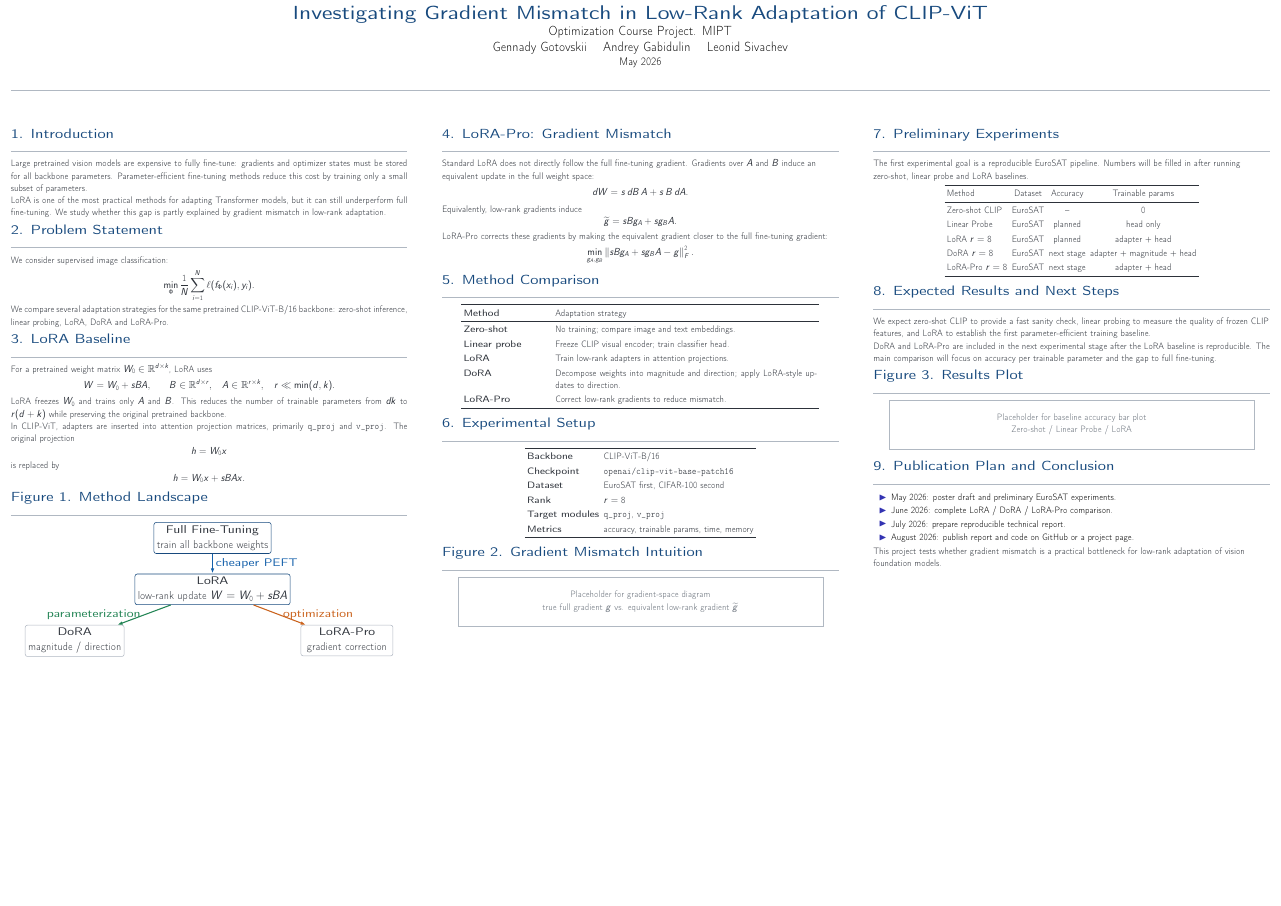
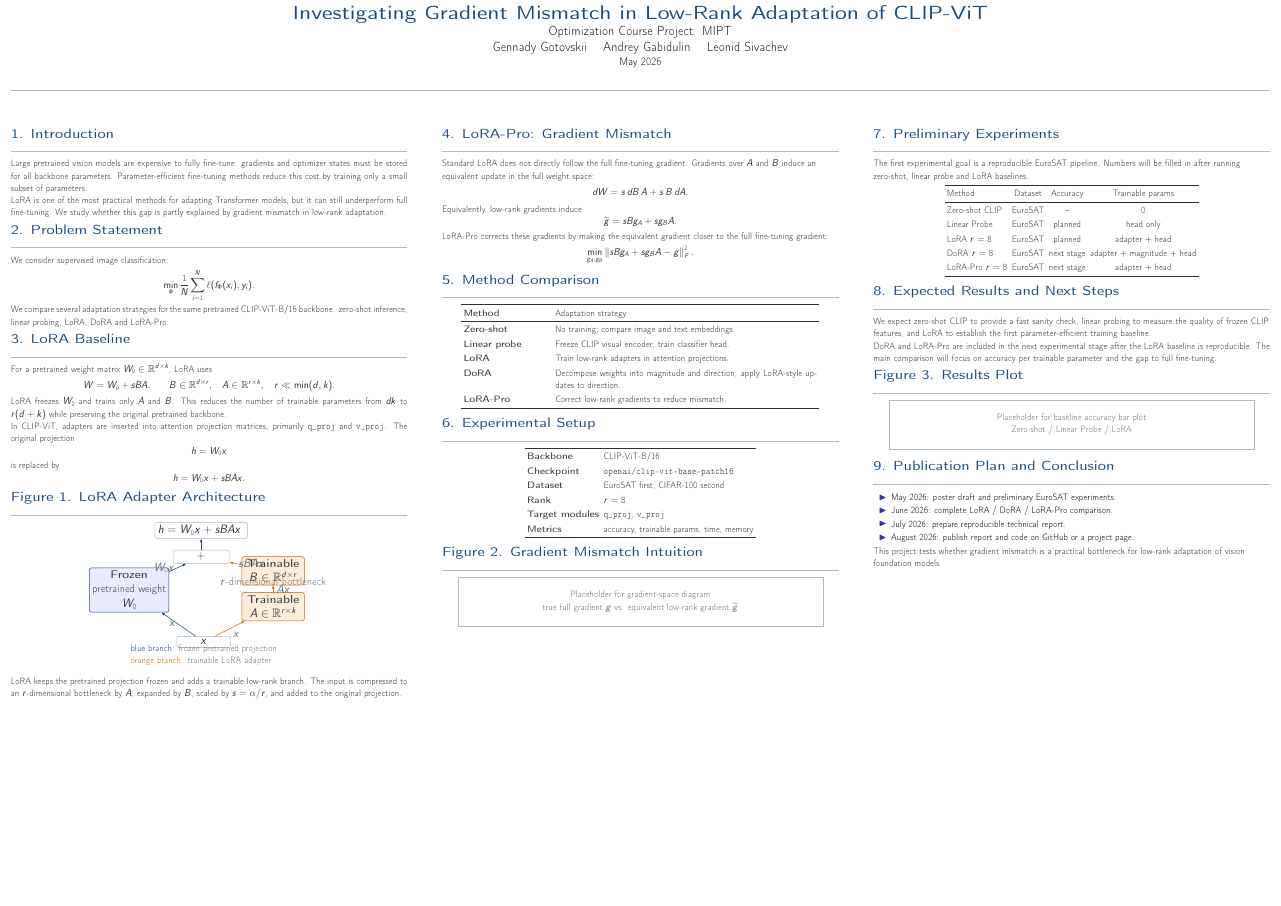
Before and after one commit to demercurizer/Investigating-Gradient-Inconsistency-in-Low-Rank-Adaptation-of-Vision-Models-LoRA-Pro-, a LaTeX poster (reports/poster/poster.tex): the whole page. Compiled offline with pdfLaTeX.

Commit message:
Add LoRA adapter architecture diagram

```diff
--- a/reports/poster/poster.tex
+++ b/reports/poster/poster.tex
@@ -12,7 +12,7 @@
 \usepackage{xcolor}
 \usepackage{ragged2e}
 \usepackage{tikz}
-\usetikzlibrary{arrows.meta,positioning}
+\usetikzlibrary{arrows.meta,calc,decorations.pathreplacing,positioning}
 
 \usetheme{default}
 \setbeamertemplate{navigation symbols}{}
@@ -116,64 +116,114 @@ is replaced by
   h = W_0x + sBAx.
 \]
 
-\sectiontitle{Figure 1. Method Landscape}
+\sectiontitle{Figure 1. LoRA Adapter Architecture}
 
 \begin{center}
 \begin{tikzpicture}[
-    node distance=1.85cm,
-    every node/.style={font=\large},
-    box/.style={
+    >=Latex,
+    font=\large,
+    input/.style={
+        rectangle,
+        draw=rulegray,
+        line width=1.1pt,
+        rounded corners=4pt,
+        minimum width=5.0cm,
+        minimum height=0.95cm,
+        align=center,
+        fill=white
+    },
+    frozen/.style={
         rectangle,
         draw=titleblue,
-        line width=1.5pt,
+        line width=1.3pt,
         rounded corners=6pt,
+        minimum width=6.4cm,
+        minimum height=1.9cm,
         align=center,
-        minimum width=9.45cm,
-        minimum height=1.9cm,
-        fill=white
+        fill=blue!8
     },
-    smallbox/.style={
+    trainable/.style={
+        rectangle,
+        draw=orange!80!black,
+        line width=1.3pt,
+        rounded corners=6pt,
+        minimum width=5.8cm,
+        minimum height=1.45cm,
+        align=center,
+        fill=orange!15
+    },
+    output/.style={
         rectangle,
         draw=rulegray,
-        line width=1.35pt,
-        rounded corners=6pt,
+        line width=1.1pt,
+        rounded corners=4pt,
+        minimum width=5.2cm,
+        minimum height=0.95cm,
         align=center,
-        minimum width=8.55cm,
-        minimum height=1.75cm,
         fill=white
     },
     arrow/.style={
-        -{Latex[length=5mm,width=3.2mm]},
-        line width=2.8pt
+        ->,
+        line width=1.4pt,
+        draw=titleblue
+    },
+    loraarrow/.style={
+        ->,
+        line width=1.4pt,
+        draw=orange!85!black
     }
 ]
 
-\node[box] (full) {
-    \textbf{Full Fine-Tuning}\\
-    train all backbone weights
+\node[input] (x) {$x$};
+
+\node[frozen, above left=2.2cm and 0.7cm of x] (w0) {
+    \textbf{Frozen}\\[-0.1em]
+    pretrained weight\\
+    $W_0$
 };
 
-\node[box, below=of full] (lora) {
-    \textbf{LoRA}\\
-    low-rank update $W=W_0+sBA$
+\node[trainable, above right=1.4cm and 1.0cm of x] (A) {
+    \textbf{Trainable}\\[-0.1em]
+    $A \in \mathbb{R}^{r\times k}$
 };
 
-\node[smallbox, below left=1.85cm and 0.95cm of lora] (dora) {
-    \textbf{DoRA}\\
-    magnitude / direction
+\node[trainable, above=0.65cm of A] (B) {
+    \textbf{Trainable}\\[-0.1em]
+    $B \in \mathbb{R}^{d\times r}$
 };
 
-\node[smallbox, below right=1.85cm and 0.95cm of lora] (lorapro) {
-    \textbf{LoRA-Pro}\\
-    gradient correction
+\node[output, above=1.55cm of $(w0)!0.5!(B)$] (sum) {$+$};
+
+\node[output, above=1.05cm of sum] (h) {
+    $h = W_0x + sBAx$
 };
 
-\draw[arrow, draw=peftblue] (full) -- node[right, text=peftblue, font=\large\bfseries] {cheaper PEFT} (lora);
-\draw[arrow, draw=doragreen] (lora) -- node[left, text=doragreen, font=\large\bfseries] {parameterization} (dora);
-\draw[arrow, draw=proorange] (lora) -- node[right, text=proorange, font=\large\bfseries] {optimization} (lorapro);
+\draw[arrow] (x) -- node[left, text=mutedgray] {$x$} (w0);
+\draw[arrow] (w0) -- node[left, text=mutedgray] {$W_0x$} (sum);
+
+\draw[loraarrow] (x) -- node[below right, text=mutedgray] {$x$} (A);
+\draw[loraarrow] (A) -- node[right, text=mutedgray] {$Ax$} (B);
+\draw[loraarrow] (B) -- node[right, text=mutedgray] {$sBAx$} (sum);
+
+\draw[arrow] (sum) -- (h);
+
+\draw[decorate, decoration={brace, amplitude=5pt}, draw=mutedgray]
+    ($(A.north east)+(0.18,0.08)$) -- ($(A.north west)+(-0.18,0.08)$)
+    node[midway, above=7pt, text=mutedgray] {$r$-dimensional bottleneck};
+
+\node[align=left, text=mutedgray, font=\normalsize] at ($(x)+(0,-1.25)$) {
+    \textcolor{titleblue}{blue branch}: frozen pretrained projection\\
+    \textcolor{orange!85!black}{orange branch}: trainable LoRA adapter
+};
 
 \end{tikzpicture}
 \end{center}
+
+{\normalsize
+LoRA keeps the pretrained projection frozen and adds a trainable low-rank branch.
+The input is compressed to an $r$-dimensional bottleneck by $A$, expanded by $B$,
+scaled by $s=\alpha/r$, and added to the original projection.
+}
 \end{column}
 
 \begin{column}{0.315\textwidth}
```
